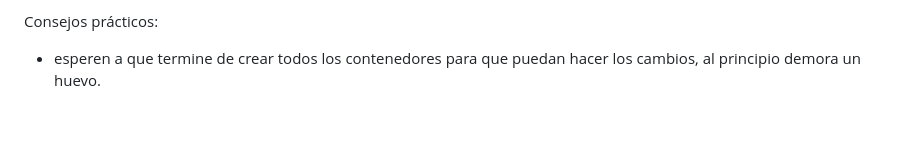
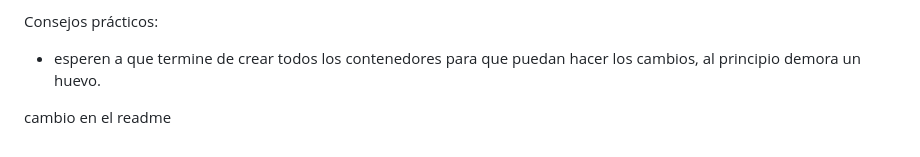
Before and after one commit to royfrankly/Happy-Donnut-Software, a Markdown page: README.md, the part around the change. Rendered like a GitHub page; blank space fills up the shorter version.

Commit message:
feat(readme):cambio en el readme prueba

```diff
--- a/README.md
+++ b/README.md
@@ -134,3 +134,5 @@ docker-compose down
 Consejos prácticos:
 
 - esperen a que termine de crear todos los contenedores para que puedan hacer los cambios, al principio demora un huevo.
+
+cambio en el readme
```
